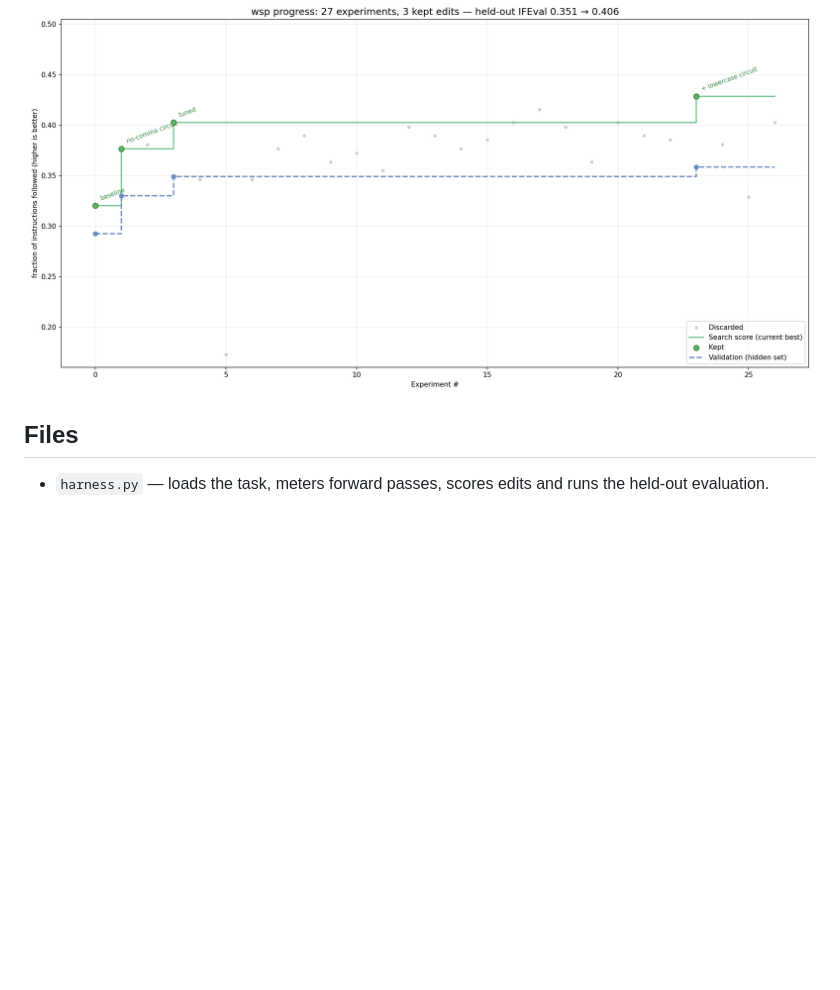
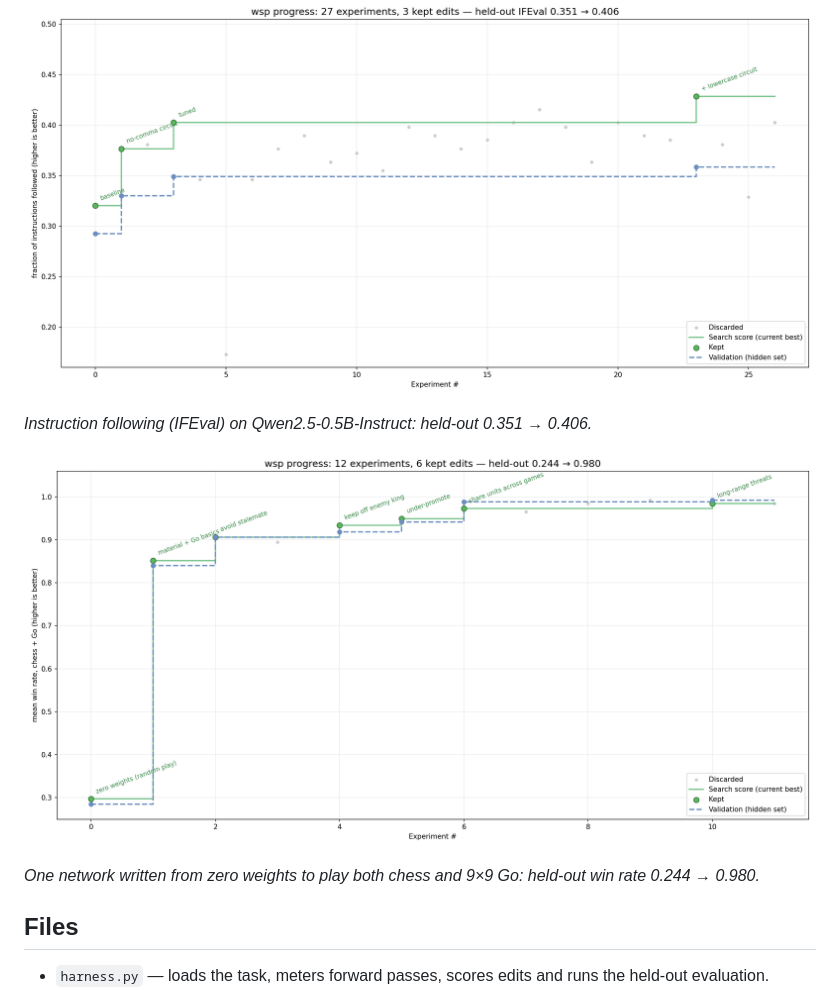
Before and after one commit to desmondzee/wsp, a Markdown page: README.md, the part around the change. Drawn GitHub-style; pictures changed too: progress-chessgo.png (added); blank space fills up the shorter version.

Commit message:
Add chess and Go progress graph

```diff
--- a/README.md
+++ b/README.md
@@ -6,6 +6,12 @@
 Agents can read a neural network's weights, work out what each part computes, and edit them directly to meet a goal, checking their work with a fixed budget of forward passes without an optimiser. [Weight-space programming](https://rikiyat.github.io/blog/weight-space-programming/) (Takehi et al., 2026) in the style of [autoresearch](https://github.com/karpathy/autoresearch).
 
 ![progress](progress.png)
+
+*Instruction following (IFEval) on Qwen2.5-0.5B-Instruct: held-out 0.351 → 0.406.*
+
+![chess and go](progress-chessgo.png)
+
+*One network written from zero weights to play both chess and 9×9 Go: held-out win rate 0.244 → 0.980.*
 
 ## Files
 
```
